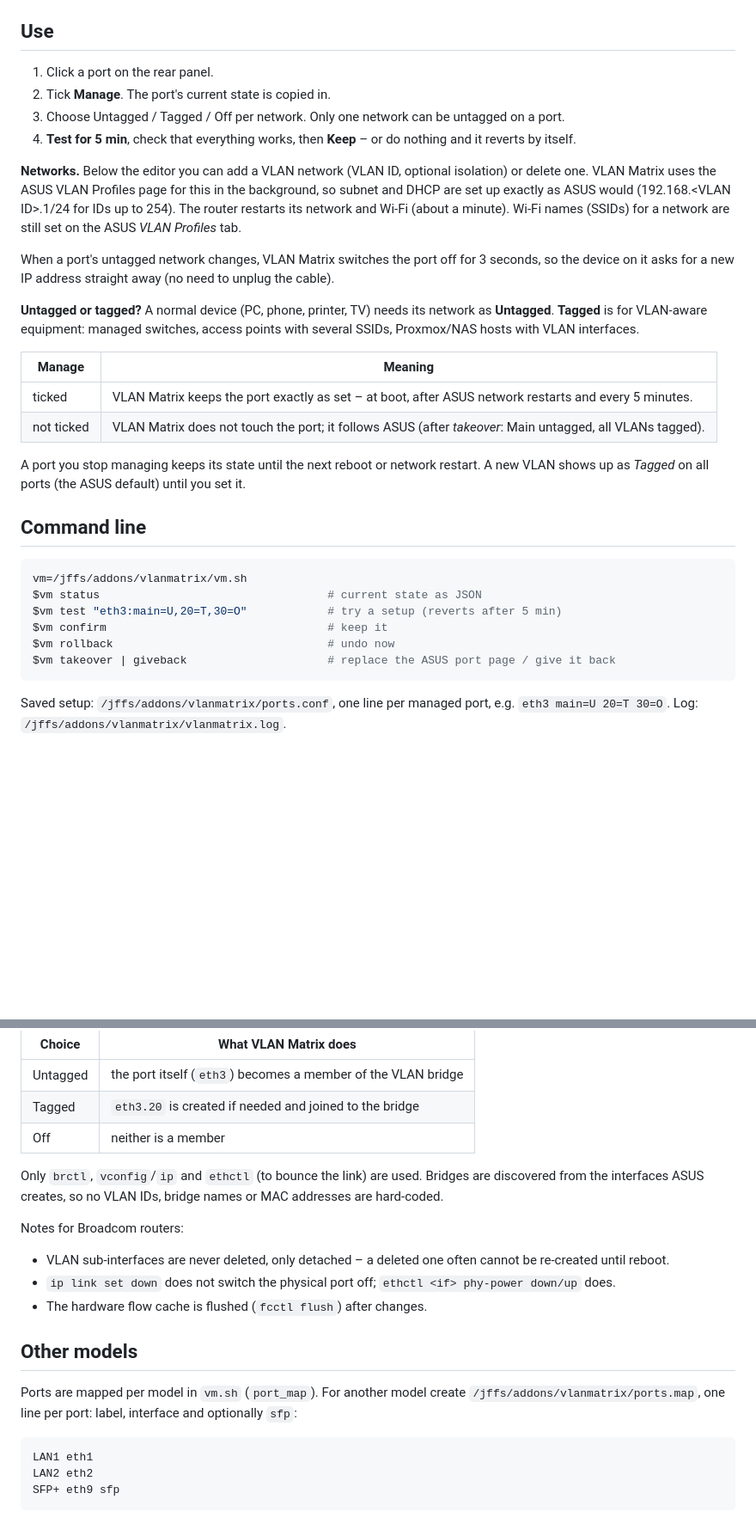
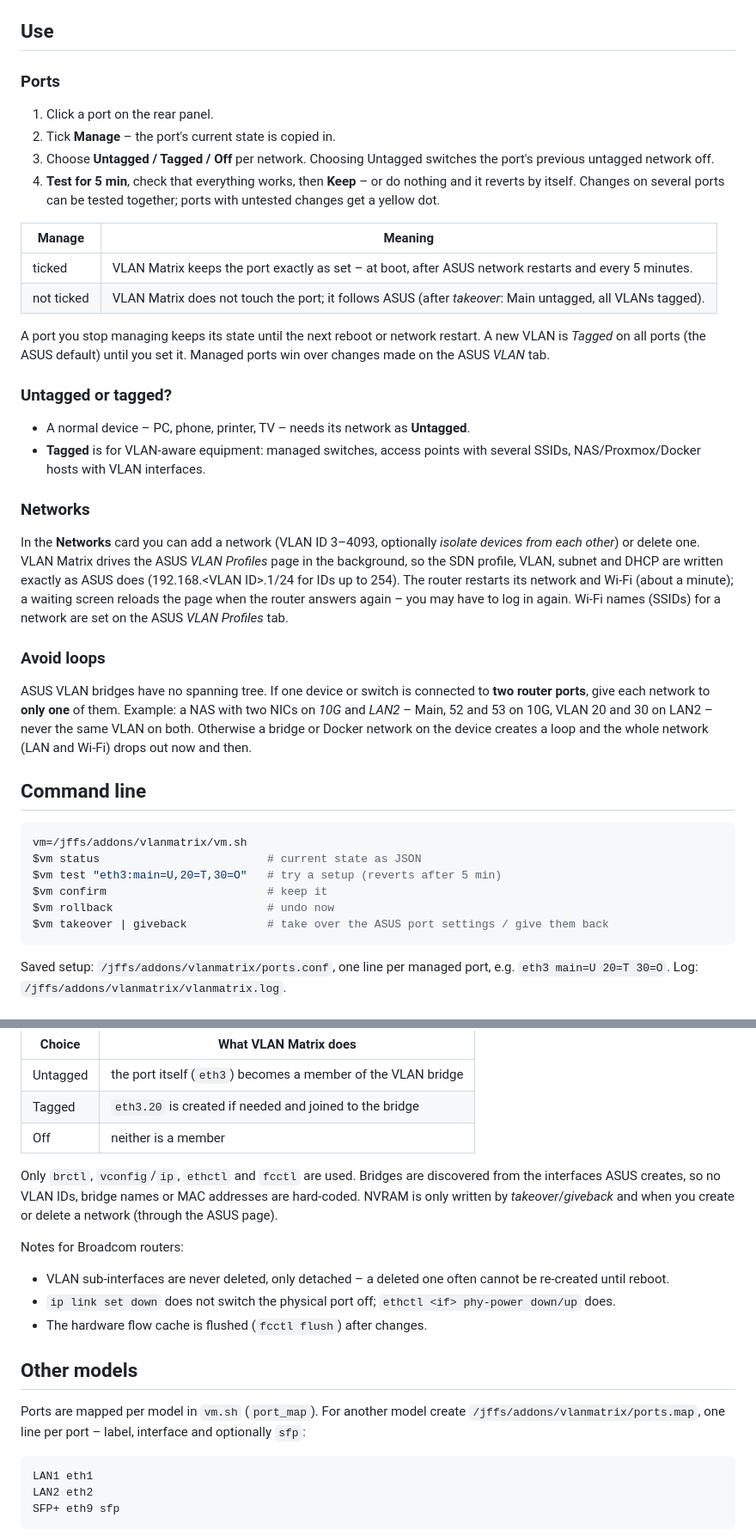
Before and after one commit to daffydk1/asuswrt-vlanmatrix, a Markdown page: README.md, 2 parts joined by grey strips. Shown at 86% size. GitHub-like rendering; blank space fills up the shorter version.

````diff
--- a/README.md
+++ b/README.md
@@ -50,39 +57,48 @@ curl -fsSL https://raw.githubusercontent.com/daffydk1/asuswrt-vlanmatrix/main/in
 
 ## Use
 
+### Ports
 1. Click a port on the rear panel.
-2. Tick **Manage**. The port's current state is copied in.
-3. Choose Untagged / Tagged / Off per network. Only one network can be untagged on a port.
+2. Tick **Manage** – the port's current state is copied in.
+3. Choose **Untagged / Tagged / Off** per network. Choosing Untagged switches the port's previous untagged network off.
 4. **Test for 5 min**, check that everything works, then **Keep** – or do nothing and it reverts by itself.
-
-**Networks.** Below the editor you can add a VLAN network (VLAN ID, optional isolation) or delete one. VLAN Matrix uses the
-ASUS VLAN Profiles page for this in the background, so subnet and DHCP are set up exactly as ASUS would
-(192.168.&lt;VLAN ID&gt;.1/24 for IDs up to 254). The router restarts its network and Wi-Fi (about a minute). Wi-Fi names
-(SSIDs) for a network are still set on the ASUS *VLAN Profiles* tab.
-
-When a port's untagged network changes, VLAN Matrix switches the port off for 3 seconds, so the device on it asks for a new
-IP address straight away (no need to unplug the cable).
-
-**Untagged or tagged?** A normal device (PC, phone, printer, TV) needs its network as **Untagged**.
-**Tagged** is for VLAN-aware equipment: managed switches, access points with several SSIDs, Proxmox/NAS hosts with VLAN interfaces.
+   Changes on several ports can be tested together; ports with untested changes get a yellow dot.
 
 | Manage | Meaning |
 |---|---|
 | ticked | VLAN Matrix keeps the port exactly as set – at boot, after ASUS network restarts and every 5 minutes. |
 | not ticked | VLAN Matrix does not touch the port; it follows ASUS (after *takeover*: Main untagged, all VLANs tagged). |
 
-A port you stop managing keeps its state until the next reboot or network restart. A new VLAN shows up as *Tagged* on all
-ports (the ASUS default) until you set it.
+A port you stop managing keeps its state until the next reboot or network restart. A new VLAN is *Tagged* on all ports
+(the ASUS default) until you set it. Managed ports win over changes made on the ASUS *VLAN* tab.
+
+### Untagged or tagged?
+- A normal device – PC, phone, printer, TV – needs its network as **Untagged**.
+- **Tagged** is for VLAN-aware equipment: managed switches, access points with several SSIDs, NAS/Proxmox/Docker hosts
+  with VLAN interfaces.
+
+### Networks
+In the **Networks** card you can add a network (VLAN ID 3–4093, optionally *isolate devices from each other*) or delete
+one. VLAN Matrix drives the ASUS *VLAN Profiles* page in the background, so the SDN profile, VLAN, subnet and DHCP are
+written exactly as ASUS does (192.168.&lt;VLAN ID&gt;.1/24 for IDs up to 254). The router restarts its network and Wi-Fi
+(about a minute); a waiting screen reloads the page when the router answers again – you may have to log in again.
+Wi-Fi names (SSIDs) for a network are set on the ASUS *VLAN Profiles* tab.
+
+### Avoid loops
+ASUS VLAN bridges have no spanning tree. If one device or switch is connected to **two router ports**, give each network
+to **only one** of them. Example: a NAS with two NICs on *10G* and *LAN2* – Main, 52 and 53 on 10G, VLAN 20 and 30 on
+LAN2 – never the same VLAN on both. Otherwise a bridge or Docker network on the device creates a loop and the whole
+network (LAN and Wi-Fi) drops out now and then.
 
 ## Command line
 
 ```sh
 vm=/jffs/addons/vlanmatrix/vm.sh
-$vm status                                  # current state as JSON
-$vm test "eth3:main=U,20=T,30=O"            # try a setup (reverts after 5 min)
-$vm confirm                                 # keep it
-$vm rollback                                # undo now
-$vm takeover | giveback                     # replace the ASUS port page / give it back
+$vm status                         # current state as JSON
+$vm test "eth3:main=U,20=T,30=O"   # try a setup (reverts after 5 min)
+$vm confirm                        # keep it
+$vm rollback                       # undo now
+$vm takeover | giveback            # take over the ASUS port settings / give them back
 ```
 
 Saved setup: `/jffs/addons/vlanmatrix/ports.conf`, one line per managed port, e.g. `eth3 main=U 20=T 30=O`.
@@ -98,18 +114,19 @@ ASUS creates one Linux bridge per VLAN (e.g. VLAN 20 → `br55`) and VLAN sub-in
 | Tagged   | `eth3.20` is created if needed and joined to the bridge      |
 | Off      | neither is a member                                          |
 
-Only `brctl`, `vconfig`/`ip` and `ethctl` (to bounce the link) are used. Bridges are discovered from the interfaces ASUS
-creates, so no VLAN IDs, bridge names or MAC addresses are hard-coded.
+Only `brctl`, `vconfig`/`ip`, `ethctl` and `fcctl` are used. Bridges are discovered from the interfaces ASUS creates, so
+no VLAN IDs, bridge names or MAC addresses are hard-coded. NVRAM is only written by *takeover*/*giveback* and when you
+create or delete a network (through the ASUS page).
 
 Notes for Broadcom routers:
-* VLAN sub-interfaces are never deleted, only detached – a deleted one often cannot be re-created until reboot.
-* `ip link set down` does not switch the physical port off; `ethctl <if> phy-power down/up` does.
-* The hardware flow cache is flushed (`fcctl flush`) after changes.
+- VLAN sub-interfaces are never deleted, only detached – a deleted one often cannot be re-created until reboot.
+- `ip link set down` does not switch the physical port off; `ethctl <if> phy-power down/up` does.
+- The hardware flow cache is flushed (`fcctl flush`) after changes.
 
 ## Other models
 
-Ports are mapped per model in `vm.sh` (`port_map`). For another model create `/jffs/addons/vlanmatrix/ports.map`,
-one line per port: label, interface and optionally `sfp`:
+Ports are mapped per model in `vm.sh` (`port_map`). For another model create `/jffs/addons/vlanmatrix/ports.map`, one
+line per port – label, interface and optionally `sfp`:
 
 ```
 LAN1 eth1
````
Also changed, not shown: other parts of README.md (+34 -27 lines), docs/screenshot.png.
